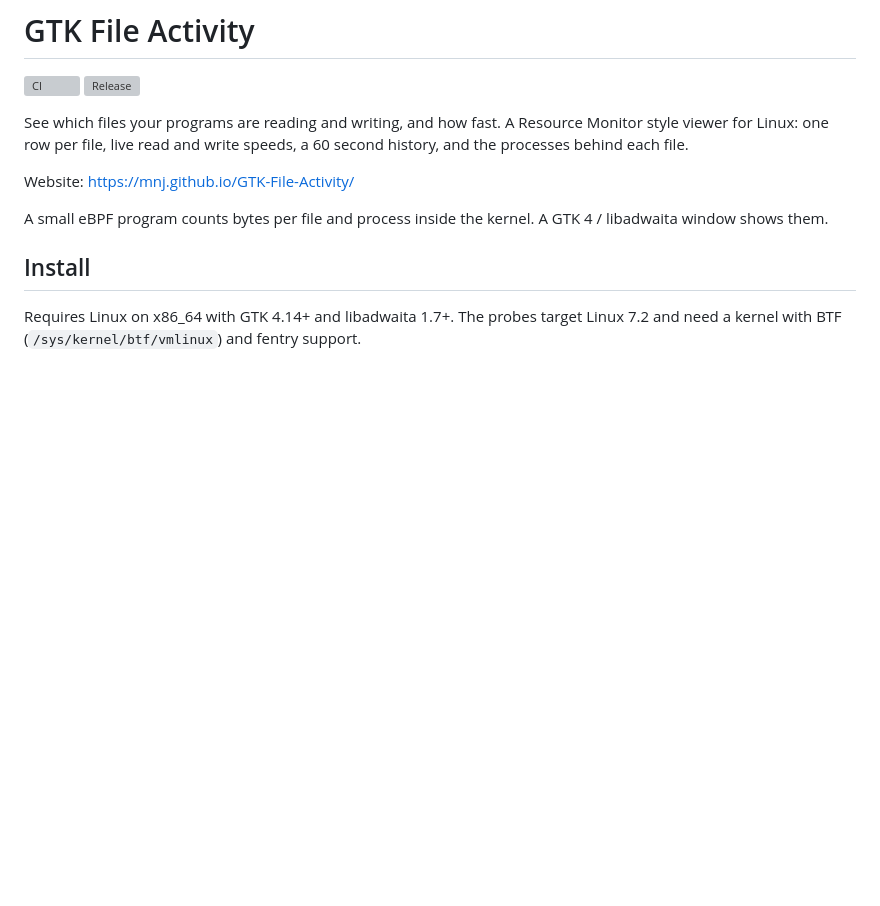
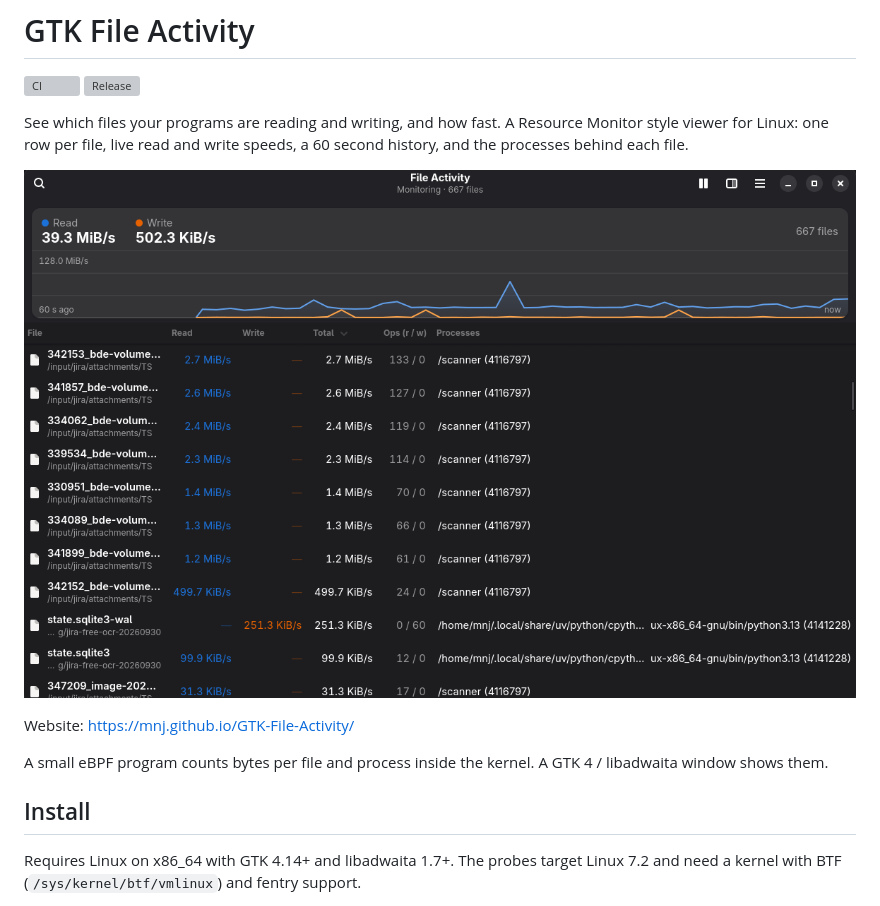
Before and after one commit to mnj/GTK-File-Activity, a Markdown page: README.md, the part around the change. Drawn GitHub-style; pictures changed too: docs/screenshot.png (added); blank space fills up the shorter version; grey boxes are pictures that could not be loaded.

Commit message:
Use a real screenshot in the README and the site
Co-Authored-By: Claude Sonnet 5.5 <noreply@anthropic.com>

```diff
--- a/README.md
+++ b/README.md
@@ -6,6 +6,8 @@
 See which files your programs are reading and writing, and how fast. A
 Resource Monitor style viewer for Linux: one row per file, live read and write
 speeds, a 60 second history, and the processes behind each file.
+
+![File Activity showing live read and write speeds per file](docs/screenshot.png)
 
 Website: <https://mnj.github.io/GTK-File-Activity/>
 
```
Also changed, not shown: 1 other file.
